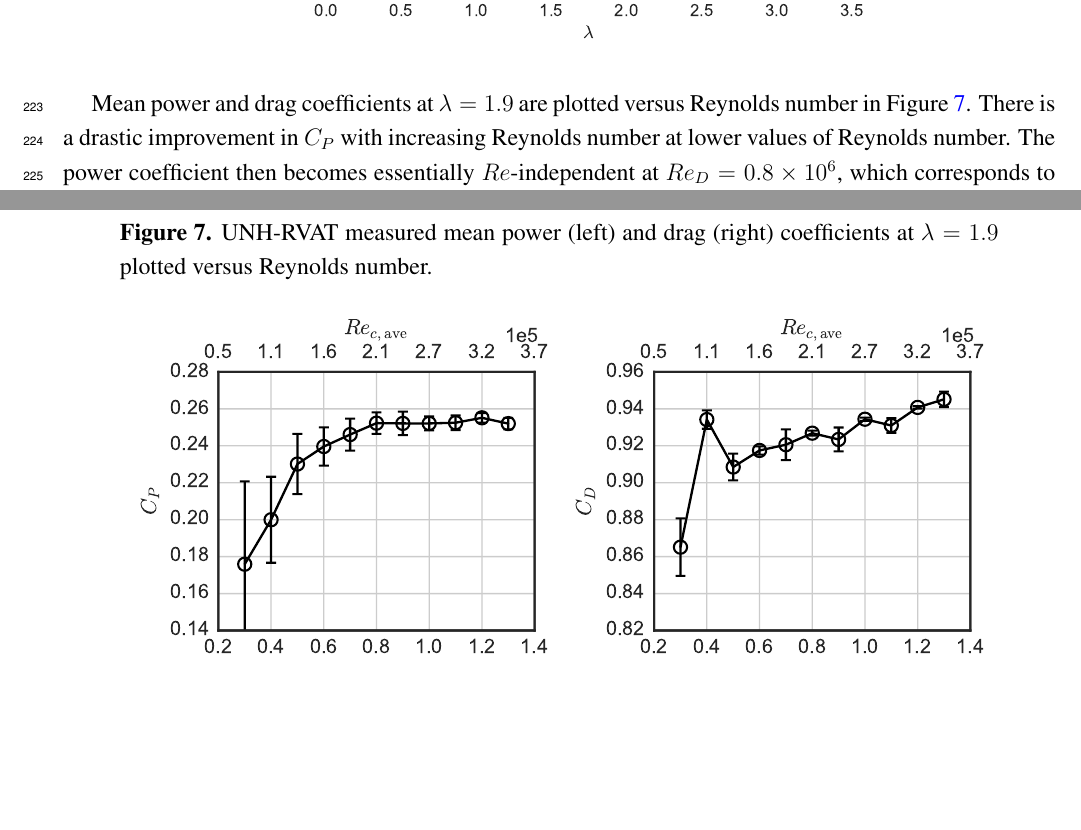
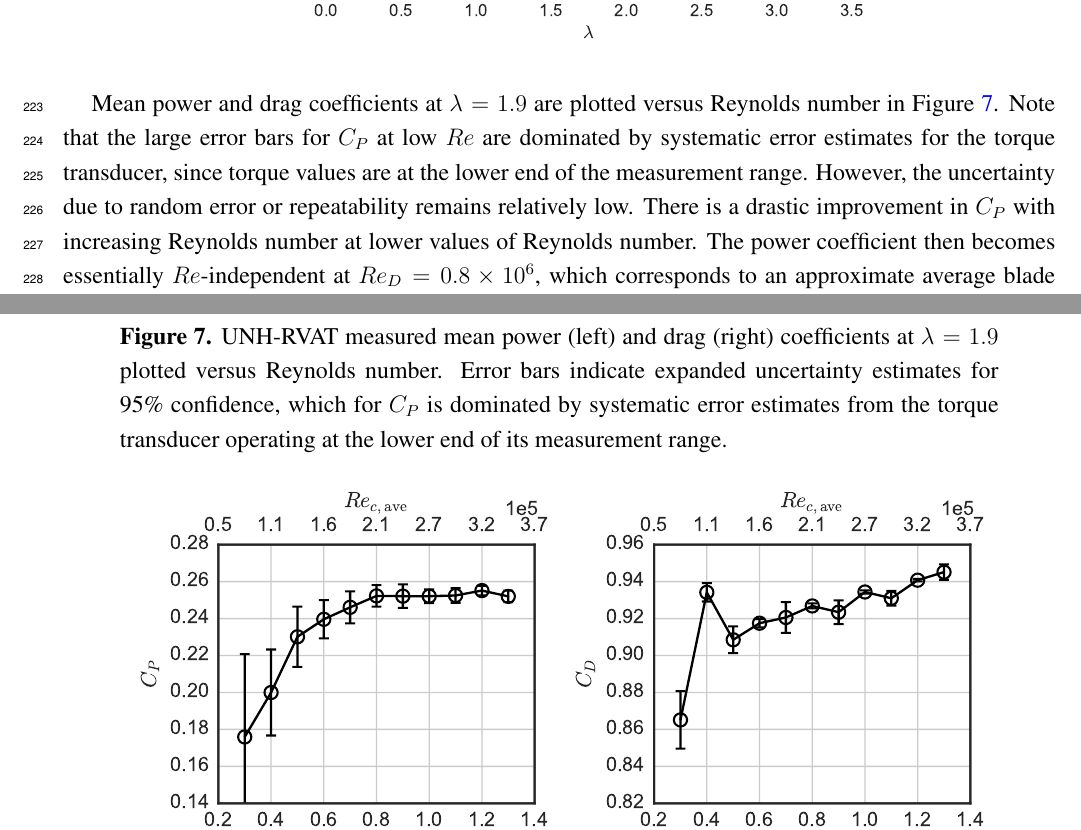
Before and after one commit to petebachant/CFT-Re-dep-paper, a LaTeX paper (paper.tex): two parts of pages 10 and 12 of 21, joined at a grey line, cut so that both start at the same text, the shorter picture padded with empty space. Compiled offline with pdfLaTeX.

Commit message:
Explain larger error bars at low speed; resolves #71

```diff
--- a/paper.tex
+++ b/paper.tex
@@ -545,8 +545,12 @@ slight upward shift in $C_D$ with increasing $Re$.
 \end{figure}
 
 Mean power and drag coefficients at $\lambda=1.9$ are plotted versus Reynolds
-number in Figure~\ref{fig:perf-Re-dep}. There is a drastic improvement in $C_P$
-with increasing Reynolds number at lower values of Reynolds number. The power
-coefficient then becomes  essentially $Re$-independent at $Re_D = 0.8 \times
-10^6$, which corresponds to an approximate average blade chord Reynolds number
-$Re_{c, \mathrm{ave}} = 2.1 \times 10^5$. This threshold is consistent with the
+number in Figure~\ref{fig:perf-Re-dep}. Note that the large error bars for $C_P$
+at low $Re$ are dominated by systematic error estimates for the torque
+transducer, since torque values are at the lower end of the measurement range.
+However, the uncertainty due to random error or repeatability remains relatively
+low. There is a drastic improvement in $C_P$ with increasing Reynolds number at
+lower values of Reynolds number. The power coefficient then becomes  essentially
+$Re$-independent at $Re_D = 0.8 \times 10^6$, which corresponds to an
+approximate average blade chord Reynolds number $Re_{c, \mathrm{ave}} = 2.1
+\times 10^5$. This threshold is consistent with the behavior of the blade
@@ -568,7 +572,10 @@ and wave drag during towing without increasing flow through the turbine.
 \includegraphics[width=0.9\textwidth]{figures/perf_re_dep}
 
 \caption{UNH-RVAT measured mean power (left) and drag (right) coefficients at
-    $\lambda=1.9$ plotted versus Reynolds number.}
+    $\lambda=1.9$ plotted versus Reynolds number. Error bars indicate expanded
+    uncertainty estimates for 95\% confidence, which for $C_P$ is dominated by
+    systematic error estimates from the torque transducer operating at the lower end
+    of its measurement range.}
 
 \label{fig:perf-Re-dep}
 \end{figure}
```
Also changed, not shown: paper.tex (6 more changed lines).
